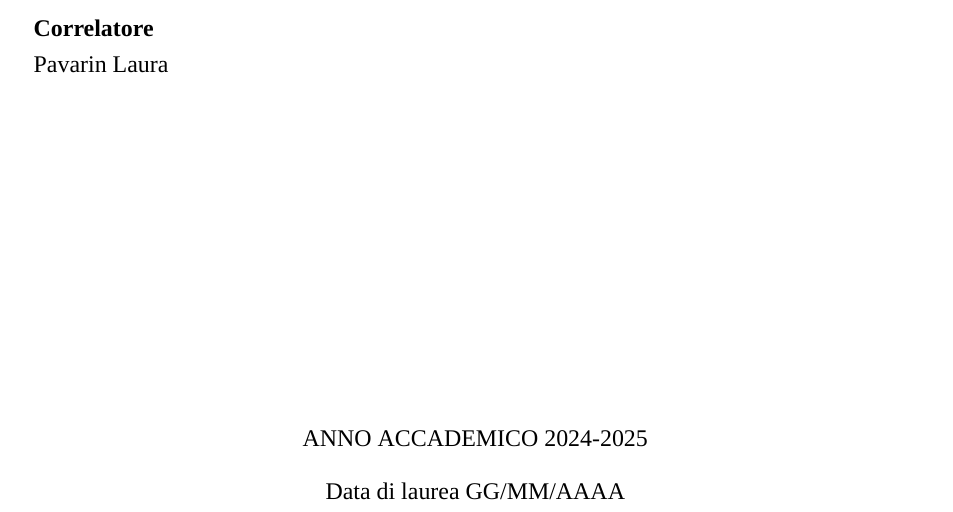
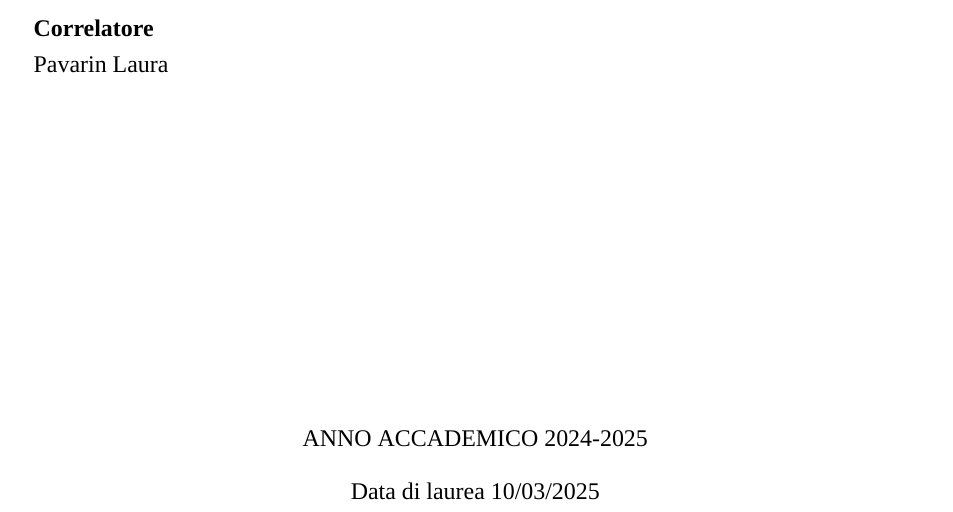
Before and after one commit to Quuartu/Tesi-Triennale-UNIPD, a LaTeX thesis (main.tex): part of page 1 of 63, cut so that both start at the same text. Compiled offline with XeLaTeX; a missing font is replaced by an installed copy or a similar font.

Commit message:
Revisione 20/02/25

```diff
--- a/main.tex
+++ b/main.tex
@@ -47,7 +47,7 @@
 % questi valori vengono usati nella composizione del frontespizio
 \title{Progettazione e Sviluppo di una Soluzione SCADA per Isole Robotizzate}
 \author{Quartucci Davide}
-\date{GG/MM/AAAA}
+\date{10/03/2025}
 \newcommand{\supervisor}{Prof. Menegatti Emanuele}
 \newcommand{\assistantsupervisor}{Pavarin Laura}
 
```
Also changed, not shown: 5 other files.
